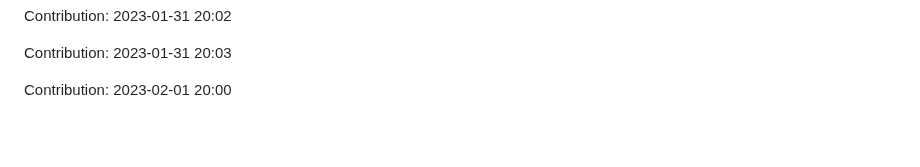
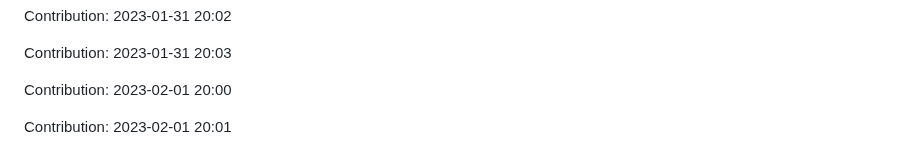
Before and after one commit to zlin1228/fair-market-value-analysis, a Markdown page: README.md, the part around the change. Drawn GitHub-style; blank space fills up the shorter version.

Commit message:
"Contribution: 2023-02-01 20:01"

```diff
--- a/README.md
+++ b/README.md
@@ -492,3 +492,5 @@ Contribution: 2023-01-31 20:02
 Contribution: 2023-01-31 20:03
 
 Contribution: 2023-02-01 20:00
+
+Contribution: 2023-02-01 20:01
```
